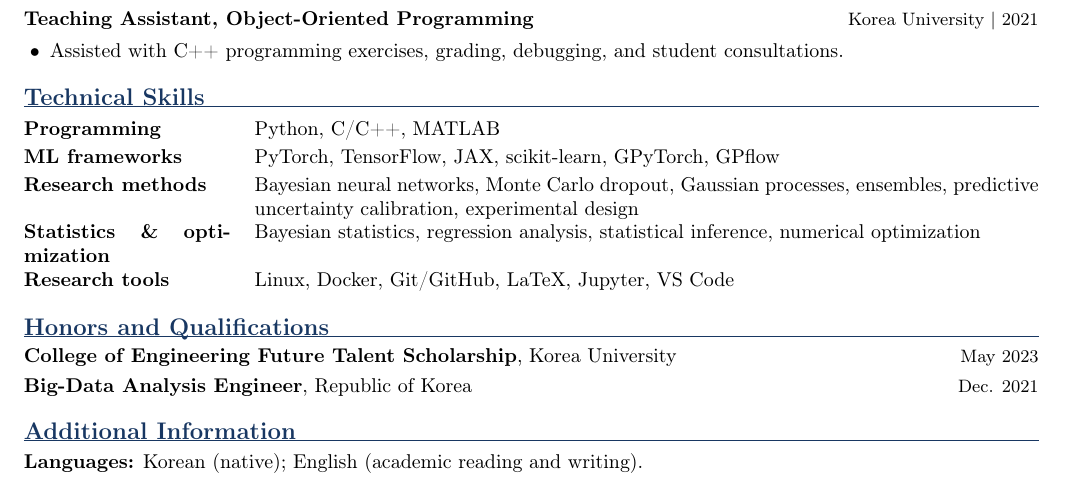
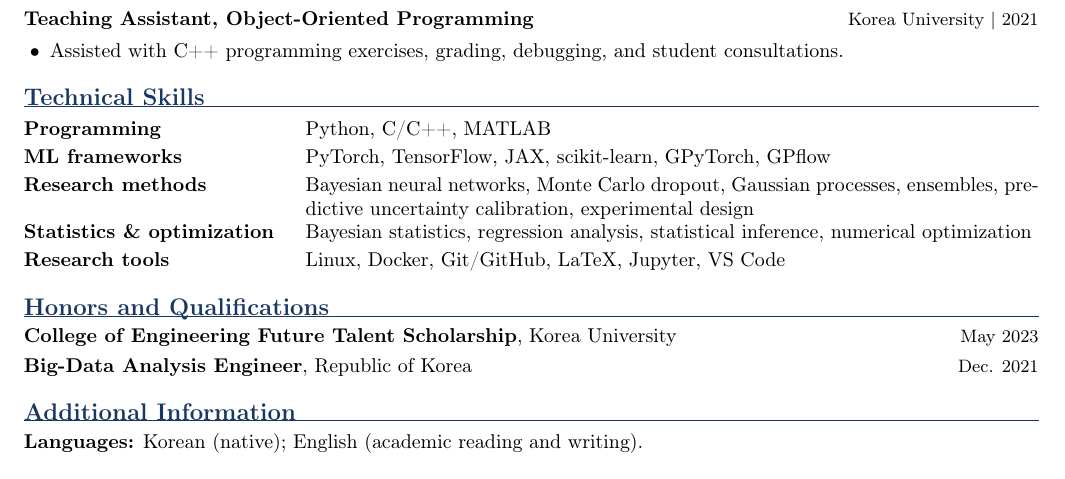
Before and after one commit to anaplasia29/my-CV, a LaTeX document (main.tex): part of page 2 of 2, cut so that both start at the same text. Compiled offline with pdfLaTeX.

Commit message:
Update main.tex

```diff
--- a/main.tex
+++ b/main.tex
@@ -172,7 +172,7 @@ into safety-aware route decision logic.\normalsize\par
 
 \section{Technical Skills}
 
-\begin{tabularx}{\textwidth}{@{}>{\bfseries}p{3.65cm}X@{}}
+\begin{tabularx}{\textwidth}{@{}>{\bfseries}p{4.55cm}X@{}}
 Programming & Python, C/C++, MATLAB \\[2pt]
 ML frameworks & PyTorch, TensorFlow, JAX, scikit-learn, GPyTorch, GPflow \\[2pt]
 Research methods & Bayesian neural networks, Monte Carlo dropout, Gaussian processes, ensembles,
```
